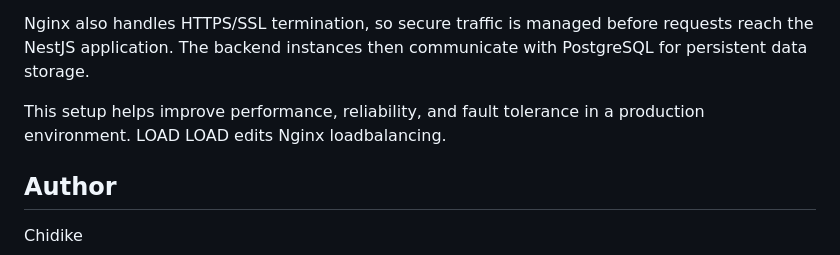
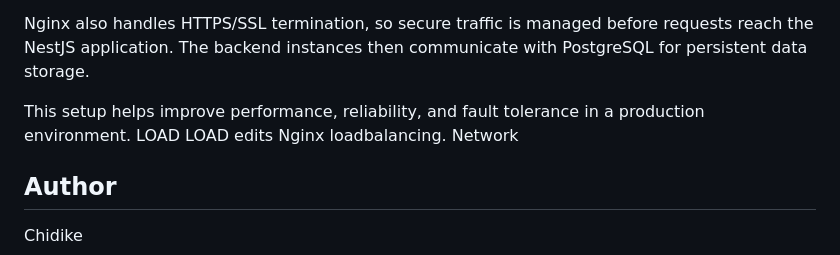
Before and after one commit to lacegiovanni17/DEVOPS, a Markdown page: Loadbalacing_with_NginX/README.md, the part around the change. GitHub-like rendering.

```diff
--- a/Loadbalacing_with_NginX/README.md
+++ b/Loadbalacing_with_NginX/README.md
@@ -210,6 +210,7 @@ Nginx also handles HTTPS/SSL termination, so secure traffic is managed before re
 This setup helps improve performance, reliability, and fault tolerance in a production environment.
 LOAD LOAD edits
 Nginx loadbalancing.
+Network
 
 
 
```
